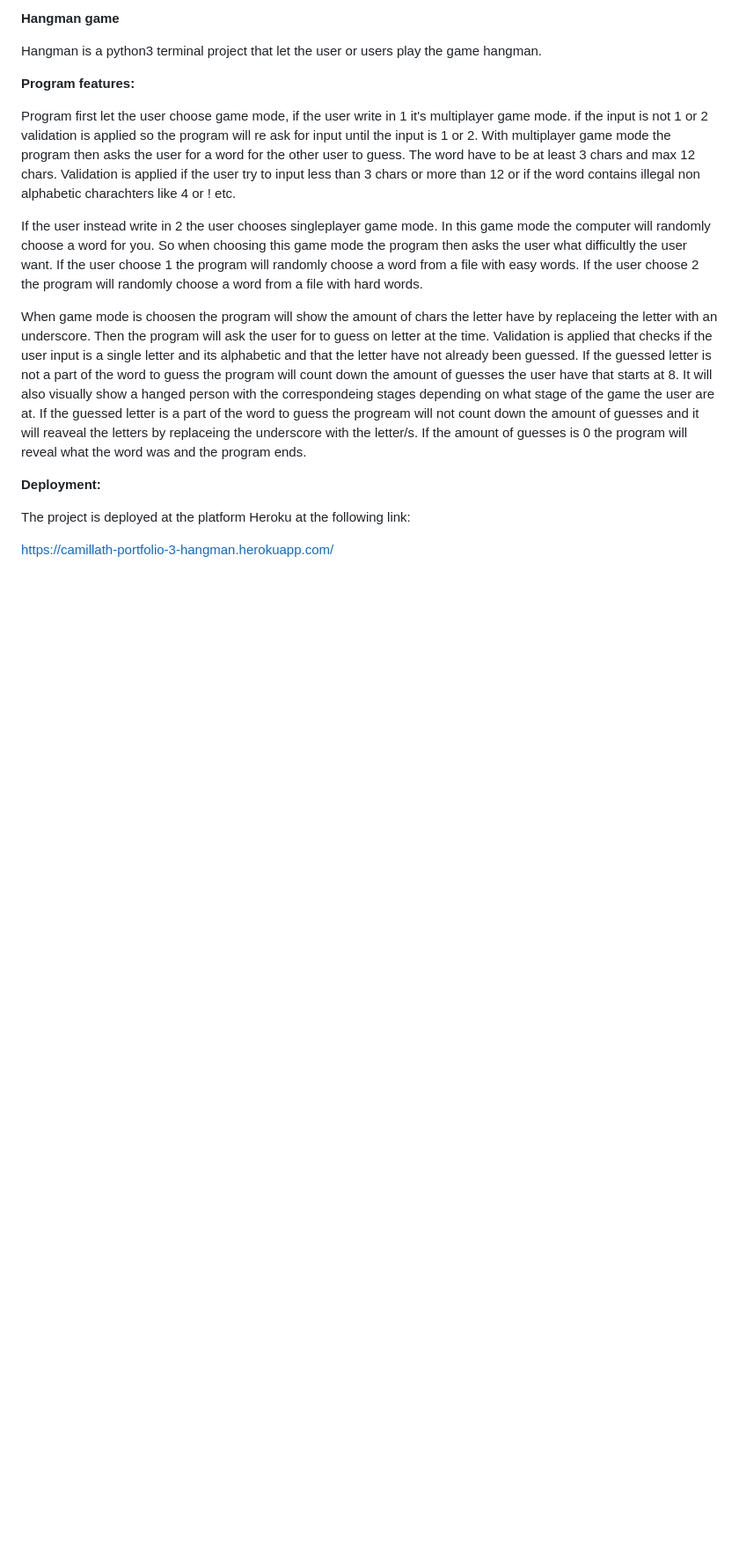
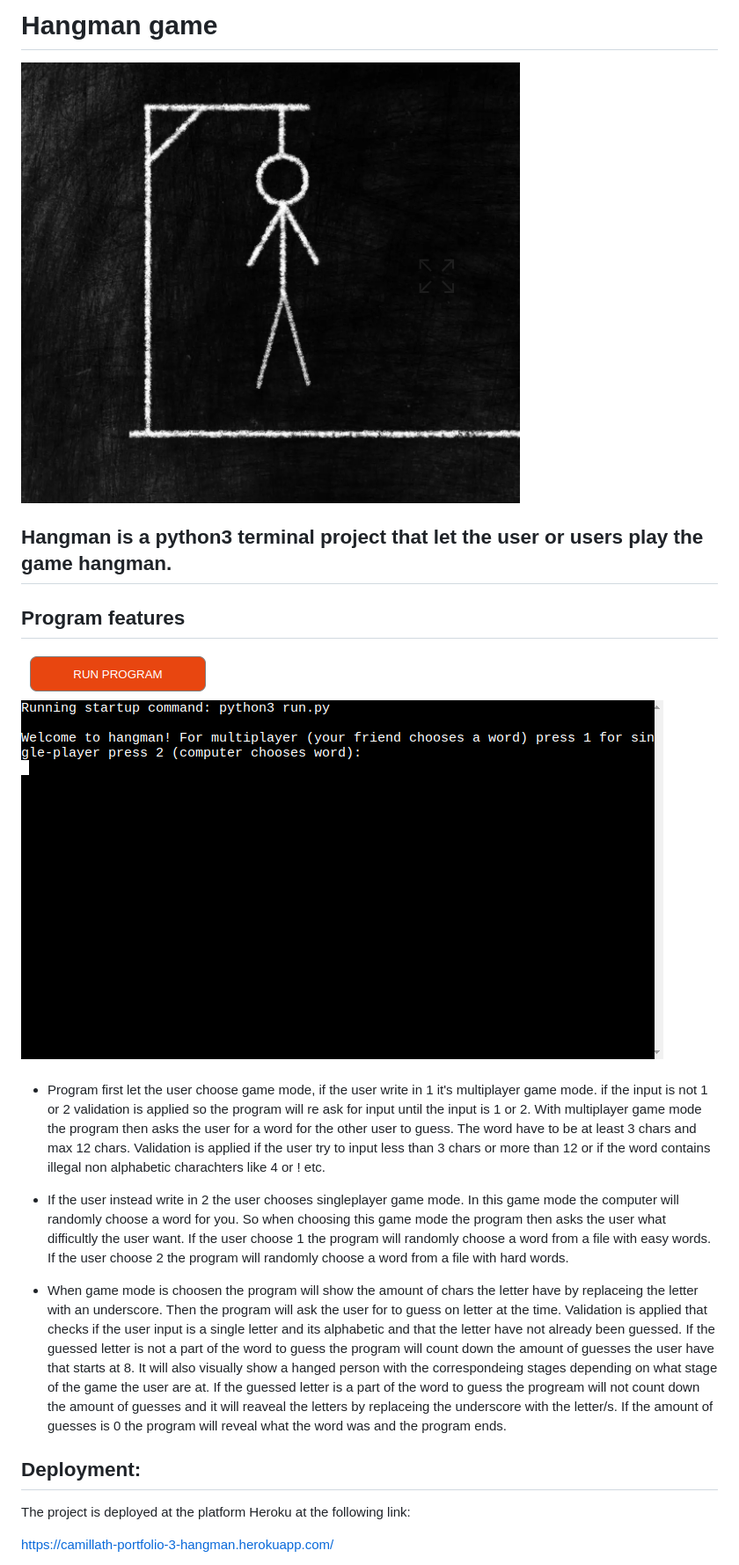
Before and after one commit to CamillaTH/portfolio-3, a Markdown page: README.md, the part around the change printed below. Shown: that part at 88% size. Rendered like a GitHub page; pictures changed too: images/readme-coverphoto.png (added), images/readme-startgame.png (added); blank space fills up the shorter version.

Commit message:
updated readme file structure and info

```diff
--- a/README.md
+++ b/README.md
@@ -1,17 +1,21 @@
-<b>Hangman game</b>
+# Hangman game
+
+![alt text](images/readme-coverphoto.png)
+
+## Hangman is a python3 terminal project that let the user or users play the game hangman.
 
 
-Hangman is a python3 terminal project that let the user or users play the game hangman.
+## Program features
 
-<b>Program features:</b>
+![alt text](images/readme-startgame.png)
 
- Program first let the user choose game mode, if the user write in 1 it's multiplayer game mode. if the input is not 1 or 2 validation is applied so the program will re ask for input until the input is 1 or 2. With multiplayer game mode the program then asks the user for a word for the other user to guess. The word have to be at least 3 chars and max 12 chars. Validation is applied if the user try to input less than 3 chars or more than 12 or if the word contains illegal non alphabetic charachters like 4 or ! etc.
+ * Program first let the user choose game mode, if the user write in 1 it's multiplayer game mode. if the input is not 1 or 2 validation is applied so the program will re ask for input until the input is 1 or 2. With multiplayer game mode the program then asks the user for a word for the other user to guess. The word have to be at least 3 chars and max 12 chars. Validation is applied if the user try to input less than 3 chars or more than 12 or if the word contains illegal non alphabetic charachters like 4 or ! etc.
 
- If the user instead write in 2 the user chooses singleplayer game mode. In this game mode the computer will randomly choose a word for you. So when choosing this game mode the program then asks the user what difficultly the user want. If the user choose 1 the program will randomly choose a word from a file with easy words. If the user choose 2  the program will randomly choose a word from a file with hard words.
+ * If the user instead write in 2 the user chooses singleplayer game mode. In this game mode the computer will randomly choose a word for you. So when choosing this game mode the program then asks the user what difficultly the user want. If the user choose 1 the program will randomly choose a word from a file with easy words. If the user choose 2  the program will randomly choose a word from a file with hard words.
 
- When game mode is choosen the program will show the amount of chars the letter have by replaceing the letter with an underscore. Then the program will ask the user for to guess on letter at the time. Validation is applied that checks if the user input is a single letter and its alphabetic and that the letter have not already been guessed. If the guessed letter is not a part of the word to guess the program will count down the amount of guesses the user have that starts at 8. It will also visually show a hanged person with the correspondeing stages depending on what stage of the game the user are at. If the guessed letter is a part of the word to guess the progream will not count down the amount of guesses and it will reaveal the letters by replaceing the underscore with the letter/s. If the amount of guesses is 0 the program will reveal what the word was and the program ends.
+ * When game mode is choosen the program will show the amount of chars the letter have by replaceing the letter with an underscore. Then the program will ask the user for to guess on letter at the time. Validation is applied that checks if the user input is a single letter and its alphabetic and that the letter have not already been guessed. If the guessed letter is not a part of the word to guess the program will count down the amount of guesses the user have that starts at 8. It will also visually show a hanged person with the correspondeing stages depending on what stage of the game the user are at. If the guessed letter is a part of the word to guess the progream will not count down the amount of guesses and it will reaveal the letters by replaceing the underscore with the letter/s. If the amount of guesses is 0 the program will reveal what the word was and the program ends.
 
-<b>Deployment:</b>
+## Deployment:
 
 The project is deployed at the platform Heroku at the following link:
 
```
Also changed, not shown: other parts of README.md (+24 -9 lines), images/readme-clone.png (added).
